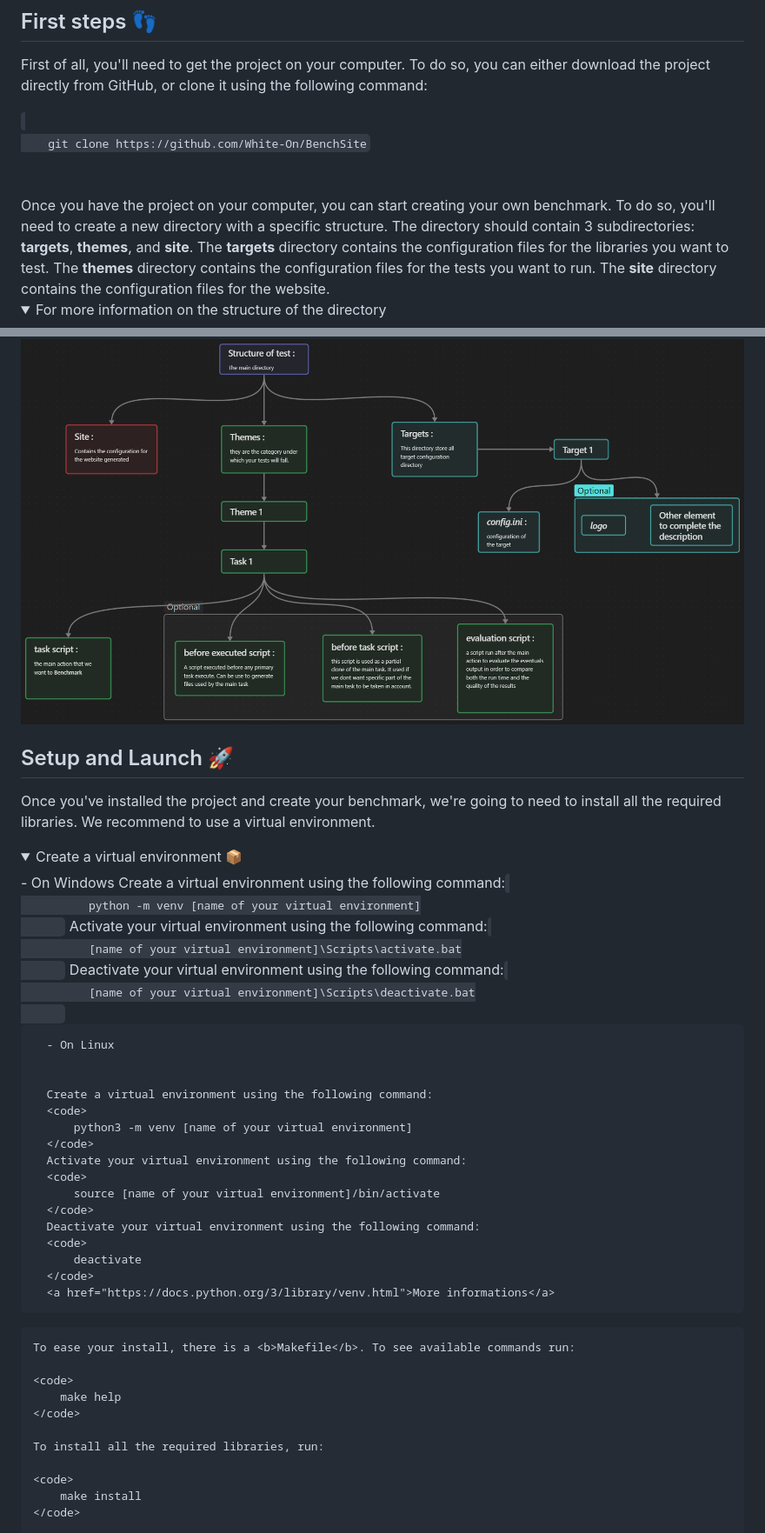
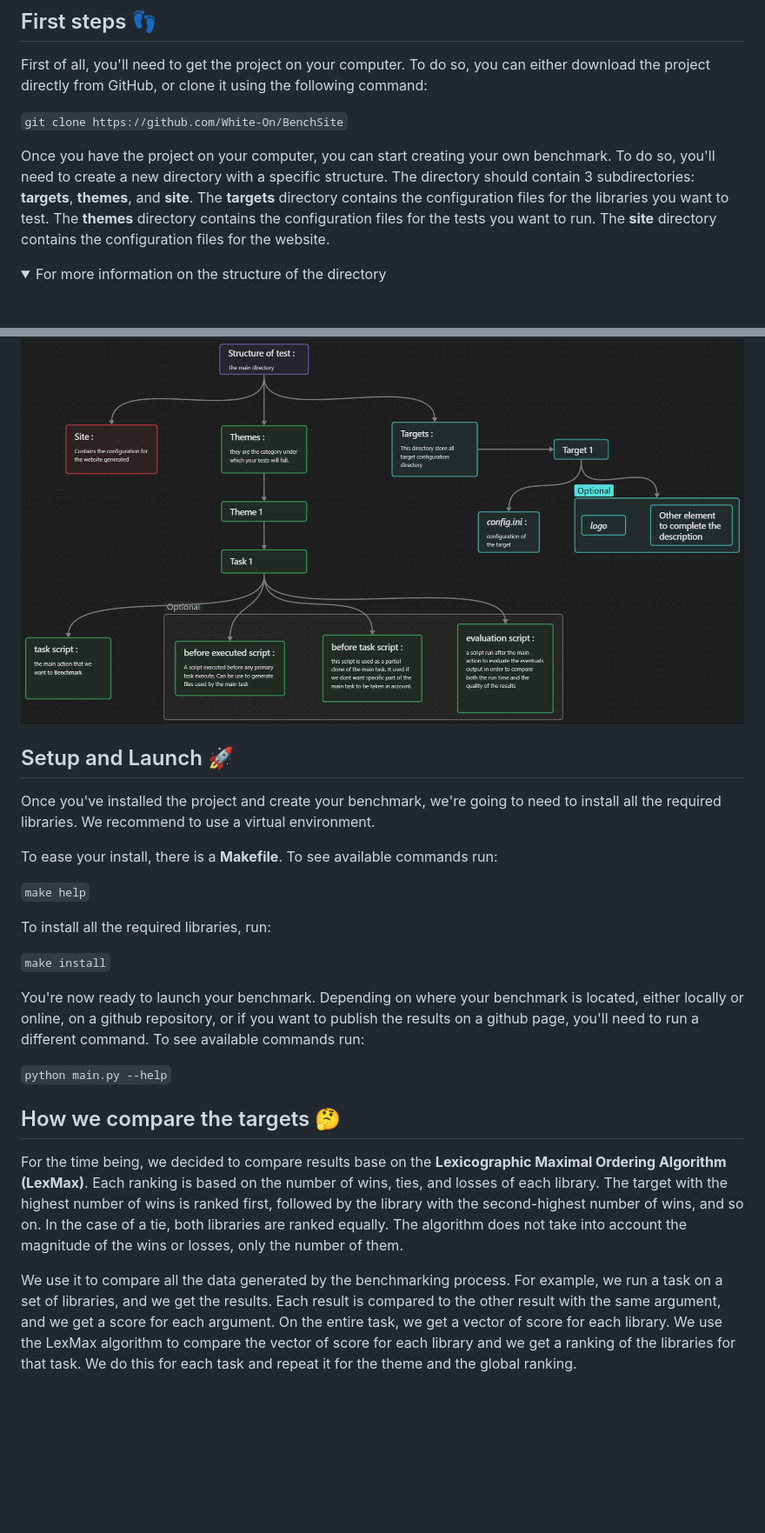
Before and after one commit to White-On/GenBenchSite, a Markdown page: README.md, 2 parts joined by grey strips. Shown at 87% size. GitHub-like rendering; folded sections open; blank space fills up the shorter version.

```diff
--- a/README.md
+++ b/README.md
@@ -46,16 +24,13 @@ effort when evaluating libraries, and helps them make informed decisions.
 First of all, you'll need to get the project on your computer. To do so, you can either download the project
 directly from GitHub, or clone it using the following command:
 
+`git clone https://github.com/White-On/BenchSite`
 
-<code>
-    git clone https://github.com/White-On/BenchSite
-</code>
-<br><br>
 Once you have the project on your computer, you can start creating your own benchmark. To do so, you'll need to
-create a new directory with a specific structure. The directory should contain 3 subdirectories: <b>targets</b>,
-<b>themes</b>, and <b>site</b>. The <b>targets</b> directory contains the configuration files for the libraries
-you want to test. The <b>themes</b> directory contains the configuration files for the tests you want to run. The
-<b>site</b> directory contains the configuration files for the website.
+create a new directory with a specific structure. The directory should contain 3 subdirectories: **targets**,
+**themes**, and **site**. The **targets** directory contains the configuration files for the libraries
+you want to test. The **themes** directory contains the configuration files for the tests you want to run. The
+**site** directory contains the configuration files for the website.
 
 
 <details>
@@ -63,54 +38,33 @@ you want to test. The <b>themes</b> directory contains the configuration files f
     <img src="about_page/infrastructure_explanations.png" width="100%" alt="graph explaning the structure of the directory needed to create a benchmark">
 </details>
 
-
 ## Setup and Launch 🚀
 Once you've installed the project and create your benchmark, we're going to need to install all the required
 libraries. We recommend to use a virtual environment.
 
-<details>
-    <summary>Create a virtual environment 📦</summary>
-      - On Windows
-      Create a virtual environment using the following command:
-      <code>
-          python -m venv [name of your virtual environment]
-      </code>
-      Activate your virtual environment using the following command:
-      <code>
-          [name of your virtual environment]\Scripts\activate.bat
-      </code>
-      Deactivate your virtual environment using the following command:
-      <code>
-          [name of your virtual environment]\Scripts\deactivate.bat
-      </code>
+To ease your install, there is a **Makefile**. To see available commands run:
 
-      - On Linux
+`make help`
 
+To install all the required libraries, run:
 
-      Create a virtual environment using the following command:
-      <code>
-          python3 -m venv [name of your virtual environment]
-      </code>
-      Activate your virtual environment using the following command:
-      <code>
-          source [name of your virtual environment]/bin/activate
-      </code>
-      Deactivate your virtual environment using the following command:
-      <code>
-          deactivate
-      </code>
-      <a href="https://docs.python.org/3/library/venv.html">More informations</a>
-</details>
+`make install`
 
-    To ease your install, there is a <b>Makefile</b>. To see available commands run:
+You're now ready to launch your benchmark. Depending on where your benchmark is located, either locally or
+online, on a github repository, or if you want to publish the results on a github page, you'll need to run a
+different command. To see available commands run:
 
-    <code>
-        make help
-    </code>
+`python main.py --help`
 
-    To install all the required libraries, run:
+## How we compare the targets 🤔
+For the time being, we decided to compare results base on the **Lexicographic Maximal Ordering Algorithm (LexMax)**.
+Each ranking is based on the number of wins, ties, and losses of each library. The target with the highest
+number of wins is ranked first, followed by the library with the second-highest number of wins, and so on. In
+the case of a tie, both libraries are ranked equally. The algorithm does not take into account the magnitude of the wins or losses, only the number of them.
 
-    <code>
-        make install
-    </code>
+We use it to compare all the data generated by the benchmarking process. For example, we run a task on a set of
+libraries, and we get the results. Each result is compared to the other result with the same argument, and we get a
+score for each argument. On the entire task, we get a vector of score for each library. We use the LexMax
+algorithm to compare the vector of score for each library and we get a ranking of the libraries for that task.
+We do this for each task and repeat it for the theme and the global ranking.
 
```
Also changed, not shown: other parts of README.md (+7 -78 lines).
